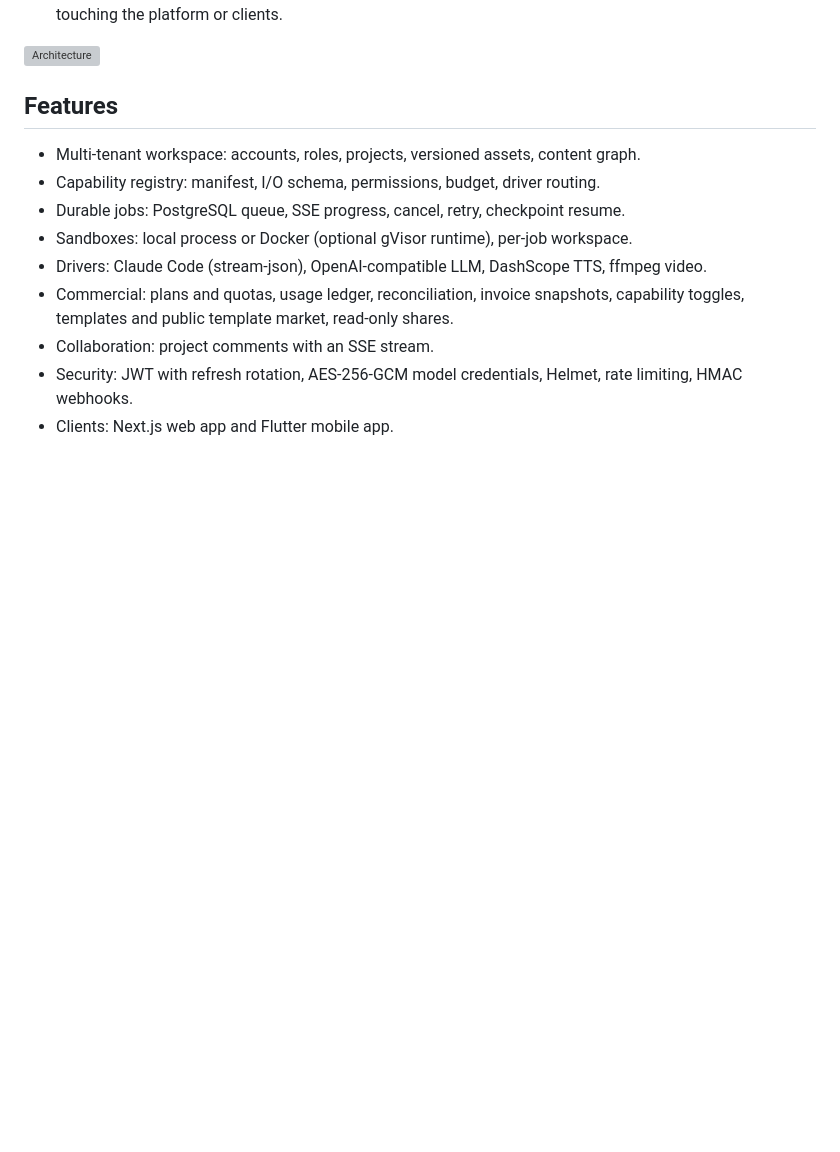
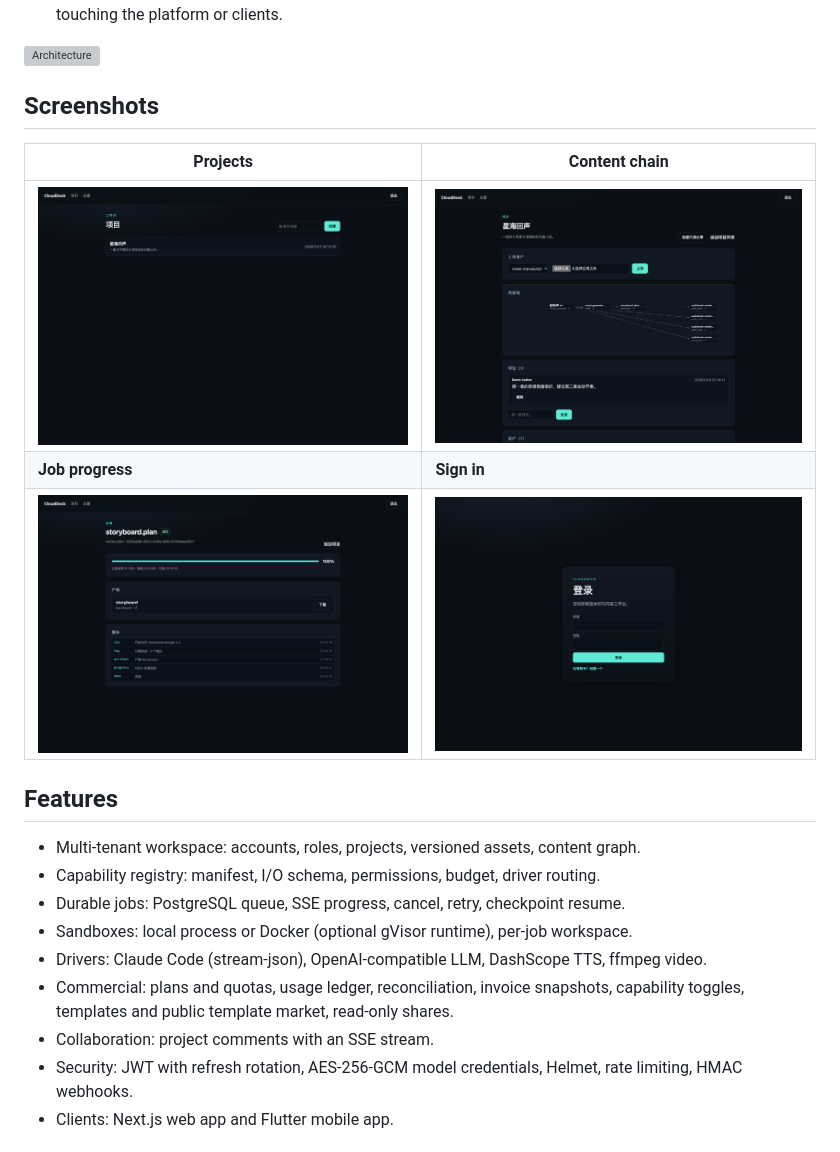
Before and after one commit to wly2lcl/CloudDeck, a Markdown page: README.md, the part around the change. Drawn GitHub-style; pictures changed too: docs/assets/screenshots/job.png (added), docs/assets/screenshots/login.png (added), docs/assets/screenshots/project.png (added); blank space fills up the shorter version; grey boxes are pictures that could not be loaded.

```diff
--- a/README.md
+++ b/README.md
@@ -20,6 +20,14 @@ Two ideas define the project:
    can be swapped, gray-released, or replaced without touching the platform or clients.
 
 ![Architecture](docs/assets/architecture.svg)
+
+## Screenshots
+
+| Projects | Content chain |
+|---|---|
+| ![Projects](docs/assets/screenshots/projects.png) | ![Content chain](docs/assets/screenshots/project.png) |
+| **Job progress** | **Sign in** |
+| ![Job progress](docs/assets/screenshots/job.png) | ![Sign in](docs/assets/screenshots/login.png) |
 
 ## Features
 
```
Also changed, not shown: CHANGELOG.md (+14 -0 lines), README.zh.md (+8 -0 lines), 13 other files.
